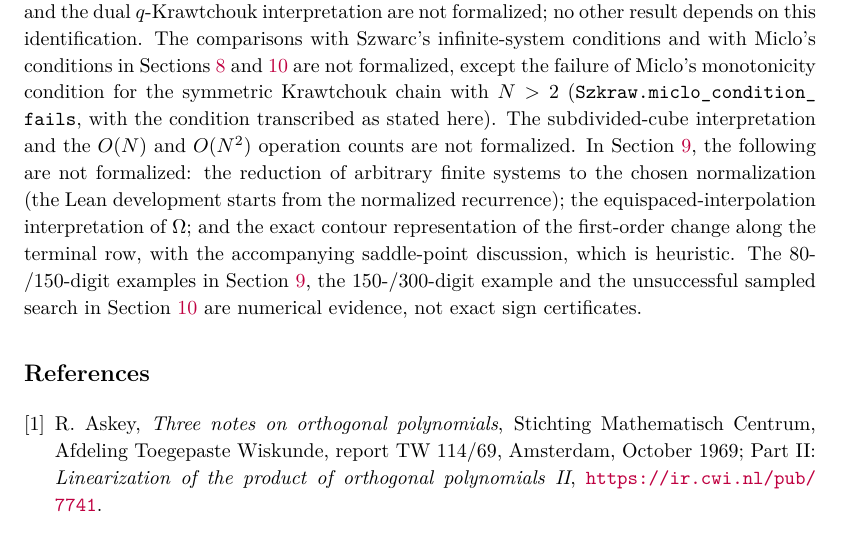
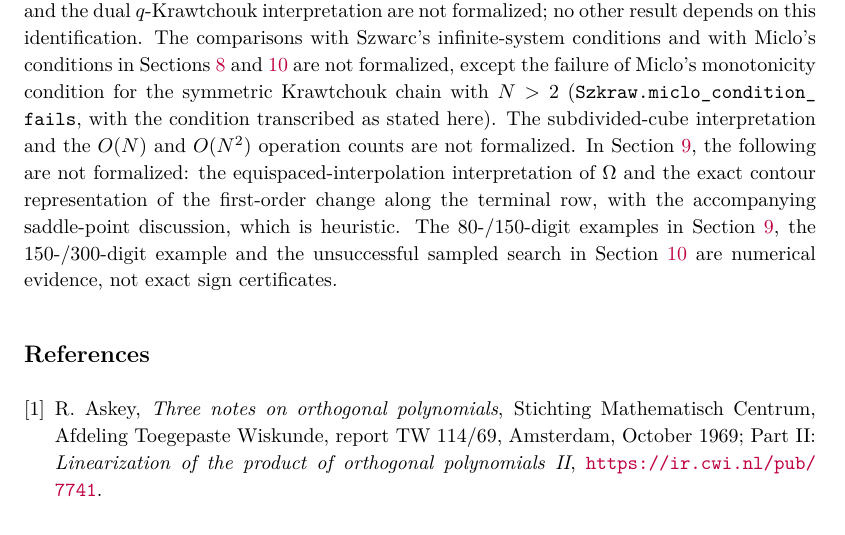
Before and after one commit to skypher/szkraw, a LaTeX paper (papers/p3.tex): part of page 31 of 32, cut so that both start at the same text. Compiled offline with pdfLaTeX.

Commit message:
Lean: every finite system reduces to the normalized recurrence (finite_system_reduction: Stieltjes recursion, Christoffel-Darboux positivity at the top node, uniqueness); P3 table and not-formalized paragraph updated; audit clean (405)
Co-Authored-By: Claude Opus 5.5 <noreply@anthropic.com>

```diff
--- a/papers/p3.tex
+++ b/papers/p3.tex
@@ -860,7 +861,7 @@ Remark after Corollary~\ref{cor:radius-order}: the direction of the raising defo
 \end{center}
 The finite counterexamples are decided in the Lean kernel using exact integer representations of positively rescaled columns of the product table; for the one-kink example with $N=500$, the current column entries are computed only for $\max(m,N-m)\leq n\leq N$ at step $m$, retaining the previous-step window as well. The computation is split into four kernel-checked chunks: three equalities to stated intermediate states at steps $150$, $250$ and $350$, followed by a final sign check determining $g(N,N;N)<0$ (\path{Szkraw.ColCheck.witer_eq}, \path{Szkraw.kink500_1_10_fails}). This certificate is not part of \verb|make lean|: \verb|make lean-kink500| builds it and \verb|make axioms-kink500| audits it. In our run the parallel certificate build took about 6 minutes and used up to about 20~GB of memory.
 
-Not formalized, or formalized only in part: for Proposition~\ref{prop:source}, Koelink's relation (3.2) and the recurrence of his Theorem~7.1 were transcribed by hand into Lean, and Lean checks that they agree with \eqref{eq:algebra} and with the recurrence of \eqref{eq:parameters}; it does not check that the transcription is faithful to~\cite{koelink}. His type-B Hecke-algebra construction, his spherical functions and the dual $q$-Krawtchouk interpretation are not formalized; no other result depends on this identification. The comparisons with Szwarc's infinite-system conditions and with Miclo's conditions in Sections~\ref{sec:low} and~\ref{sec:open} are not formalized, except the failure of Miclo's monotonicity condition for the symmetric Krawtchouk chain with $N>2$ (\path{Szkraw.miclo_condition_fails}, with the condition transcribed as stated here). The subdivided-cube interpretation and the $O(N)$ and $O(N^2)$ operation counts are not formalized. In Section~\ref{sec:limits}, the following are not formalized: the reduction of arbitrary finite systems to the chosen normalization (the Lean development starts from the normalized recurrence); the equispaced-interpolation interpretation of $\Omega$; and the exact contour representation of the first-order change along the terminal row, with the accompanying saddle-point discussion, which is heuristic. The 80-/150-digit examples in Section~\ref{sec:limits}, the 150-/300-digit example and the unsuccessful sampled search in Section~\ref{sec:open} are numerical evidence, not exact sign certificates.
+Not formalized, or formalized only in part: for Proposition~\ref{prop:source}, Koelink's relation (3.2) and the recurrence of his Theorem~7.1 were transcribed by hand into Lean, and Lean checks that they agree with \eqref{eq:algebra} and with the recurrence of \eqref{eq:parameters}; it does not check that the transcription is faithful to~\cite{koelink}. His type-B Hecke-algebra construction, his spherical functions and the dual $q$-Krawtchouk interpretation are not formalized; no other result depends on this identification. The comparisons with Szwarc's infinite-system conditions and with Miclo's conditions in Sections~\ref{sec:low} and~\ref{sec:open} are not formalized, except the failure of Miclo's monotonicity condition for the symmetric Krawtchouk chain with $N>2$ (\path{Szkraw.miclo_condition_fails}, with the condition transcribed as stated here). The subdivided-cube interpretation and the $O(N)$ and $O(N^2)$ operation counts are not formalized. In Section~\ref{sec:limits}, the following are not formalized: the equispaced-interpolation interpretation of $\Omega$ and the exact contour representation of the first-order change along the terminal row, with the accompanying saddle-point discussion, which is heuristic. The 80-/150-digit examples in Section~\ref{sec:limits}, the 150-/300-digit example and the unsuccessful sampled search in Section~\ref{sec:open} are numerical evidence, not exact sign certificates.
 
 \begin{thebibliography}{9}
 
```
Also changed, not shown: papers/FORMALIZATION.md (+2 -0 lines), papers/p3.pdf, papers/p3.tex (1 more changed lines), 4 other files.
